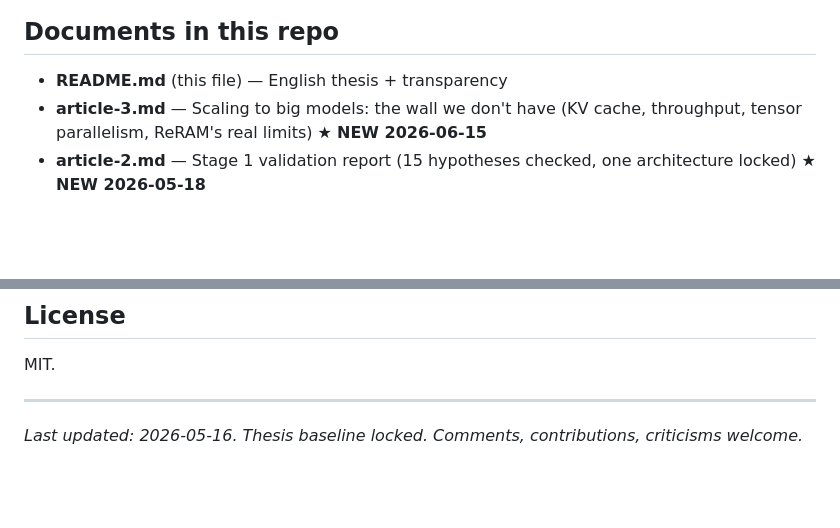
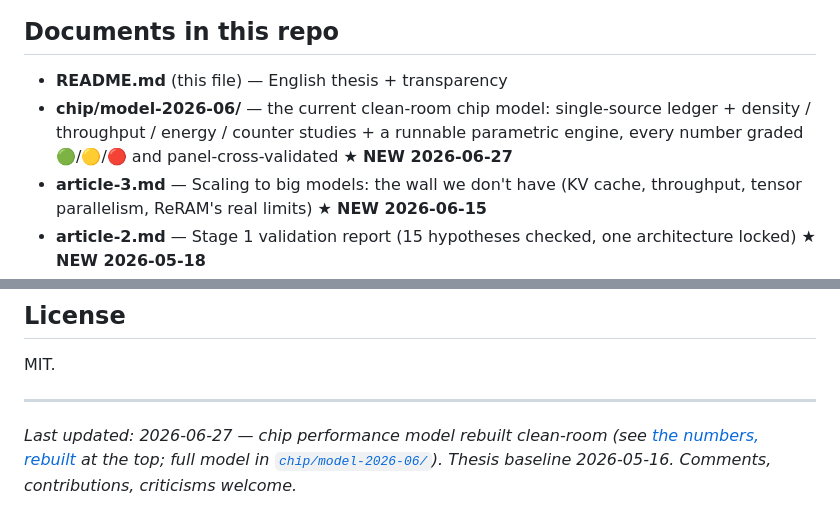
Before and after one commit to michaelhuo2030/millisecond-era, a Markdown page: README.md, 2 parts joined by grey strips. GitHub-like rendering; blank space fills up the shorter version.

```diff
--- a/README.md
+++ b/README.md
@@ -572,6 +600,7 @@ The path forward — open thesis, public 18-row transparency, public invitations
 ## Documents in this repo
 
 - **README.md** (this file) — English thesis + transparency
+- **chip/model-2026-06/** — the current clean-room chip model: single-source ledger + density / throughput / energy / counter studies + a runnable parametric engine, every number graded 🟢/🟡/🔴 and panel-cross-validated ★ **NEW 2026-06-27**
 - **article-3.md** — Scaling to big models: the wall we don't have (KV cache, throughput, tensor parallelism, ReRAM's real limits) ★ **NEW 2026-06-15**
 - **article-2.md** — Stage 1 validation report (15 hypotheses checked, one architecture locked) ★ **NEW 2026-05-18**
 - **docs/article-1-zh.md** — Article 1 Chinese version (公众号 / 知乎 / Substack-zh)
@@ -594,4 +623,4 @@ MIT.
 
 ---
 
-*Last updated: 2026-05-16. Thesis baseline locked. Comments, contributions, criticisms welcome.*
+*Last updated: 2026-06-27 — chip performance model rebuilt clean-room (see [the numbers, rebuilt](#-2026-06-27--the-chips-numbers-rebuilt-clean-room-current-model) at the top; full model in [`chip/model-2026-06/`](chip/model-2026-06/)). Thesis baseline 2026-05-16. Comments, contributions, criticisms welcome.*
```
Also changed, not shown: other parts of README.md (+28 -0 lines).
